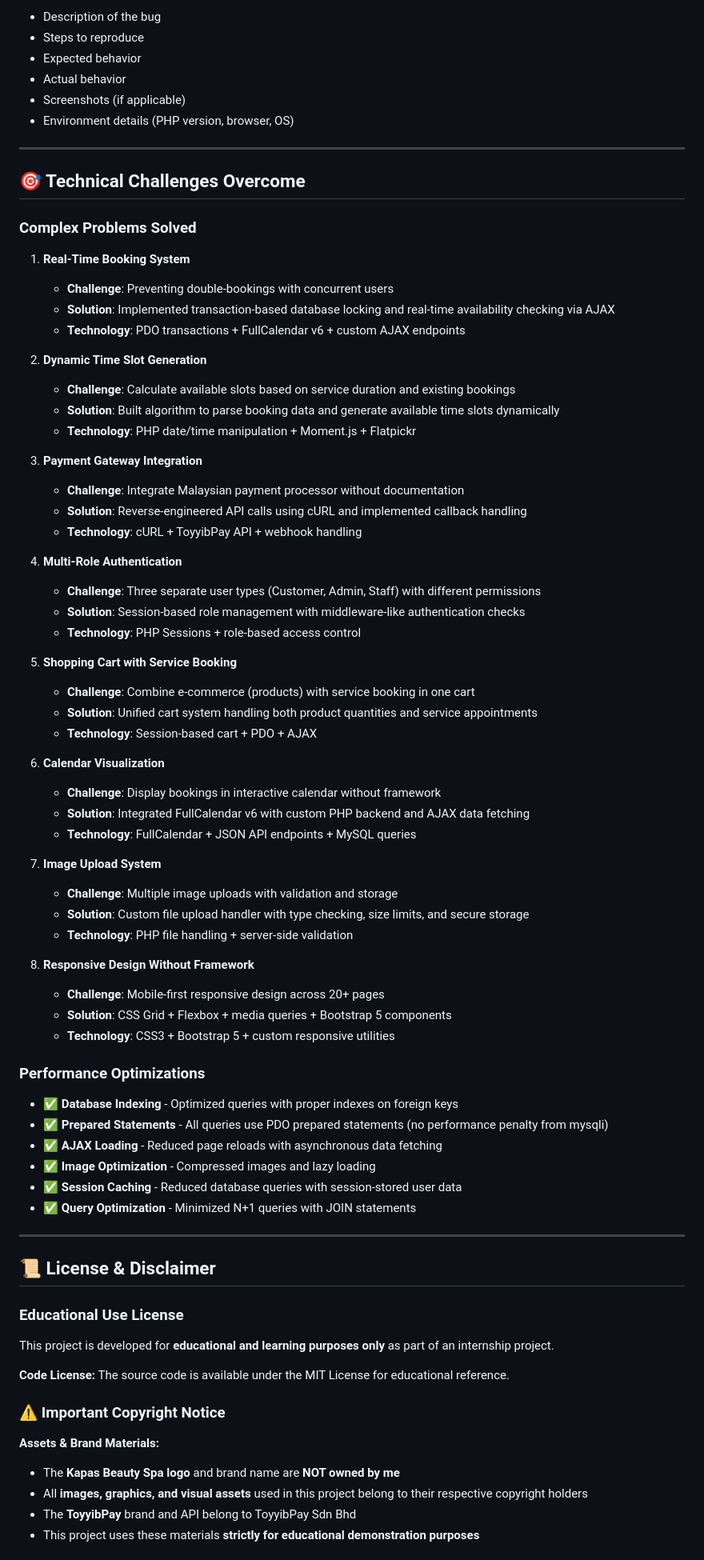
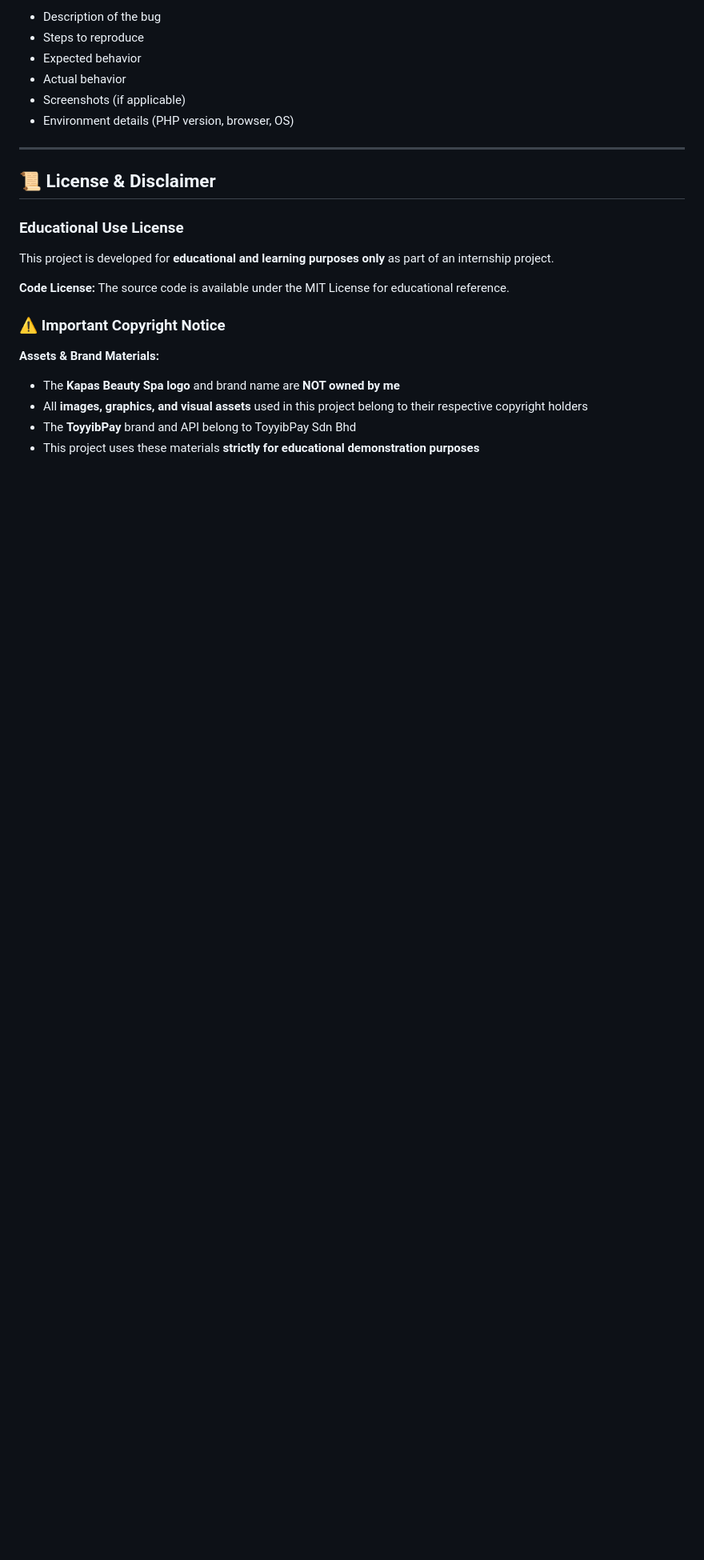
Before and after one commit to unatesta175/Spa-Booking-System-PHP, a Markdown page: README.md, the part around the change printed below. Shown: that part at 80% size. GitHub-like rendering; blank space fills up the shorter version.

Commit message:
Improve my readme

```diff
--- a/README.md
+++ b/README.md
@@ -494,62 +494,6 @@ Found a bug? Please open an issue with:
 
 ---
 
-## 🎯 Technical Challenges Overcome
-
-### Complex Problems Solved
-
-1. **Real-Time Booking System**
-   - **Challenge**: Preventing double-bookings with concurrent users
-   - **Solution**: Implemented transaction-based database locking and real-time availability checking via AJAX
-   - **Technology**: PDO transactions + FullCalendar v6 + custom AJAX endpoints
-
-2. **Dynamic Time Slot Generation**
-   - **Challenge**: Calculate available slots based on service duration and existing bookings
-   - **Solution**: Built algorithm to parse booking data and generate available time slots dynamically
-   - **Technology**: PHP date/time manipulation + Moment.js + Flatpickr
-
-3. **Payment Gateway Integration**
-   - **Challenge**: Integrate Malaysian payment processor without documentation
-   - **Solution**: Reverse-engineered API calls using cURL and implemented callback handling
-   - **Technology**: cURL + ToyyibPay API + webhook handling
-
-4. **Multi-Role Authentication**
-   - **Challenge**: Three separate user types (Customer, Admin, Staff) with different permissions
-   - **Solution**: Session-based role management with middleware-like authentication checks
-   - **Technology**: PHP Sessions + role-based access control
-
-5. **Shopping Cart with Service Booking**
-   - **Challenge**: Combine e-commerce (products) with service booking in one cart
-   - **Solution**: Unified cart system handling both product quantities and service appointments
-   - **Technology**: Session-based cart + PDO + AJAX
-
-6. **Calendar Visualization**
-   - **Challenge**: Display bookings in interactive calendar without framework
-   - **Solution**: Integrated FullCalendar v6 with custom PHP backend and AJAX data fetching
-   - **Technology**: FullCalendar + JSON API endpoints + MySQL queries
-
-7. **Image Upload System**
-   - **Challenge**: Multiple image uploads with validation and storage
-   - **Solution**: Custom file upload handler with type checking, size limits, and secure storage
-   - **Technology**: PHP file handling + server-side validation
-
-8. **Responsive Design Without Framework**
-   - **Challenge**: Mobile-first responsive design across 20+ pages
-   - **Solution**: CSS Grid + Flexbox + media queries + Bootstrap 5 components
-   - **Technology**: CSS3 + Bootstrap 5 + custom responsive utilities
-
-### Performance Optimizations
-
-- ✅ **Database Indexing** - Optimized queries with proper indexes on foreign keys
-- ✅ **Prepared Statements** - All queries use PDO prepared statements (no performance penalty from mysqli)
-- ✅ **AJAX Loading** - Reduced page reloads with asynchronous data fetching
-- ✅ **Image Optimization** - Compressed images and lazy loading
-- ✅ **Session Caching** - Reduced database queries with session-stored user data
-- ✅ **Query Optimization** - Minimized N+1 queries with JOIN statements
-
-
----
-
 ## 📜 License & Disclaimer
 
 ### Educational Use License
```
Also changed, not shown: other parts of README.md (+1 -17 lines).
